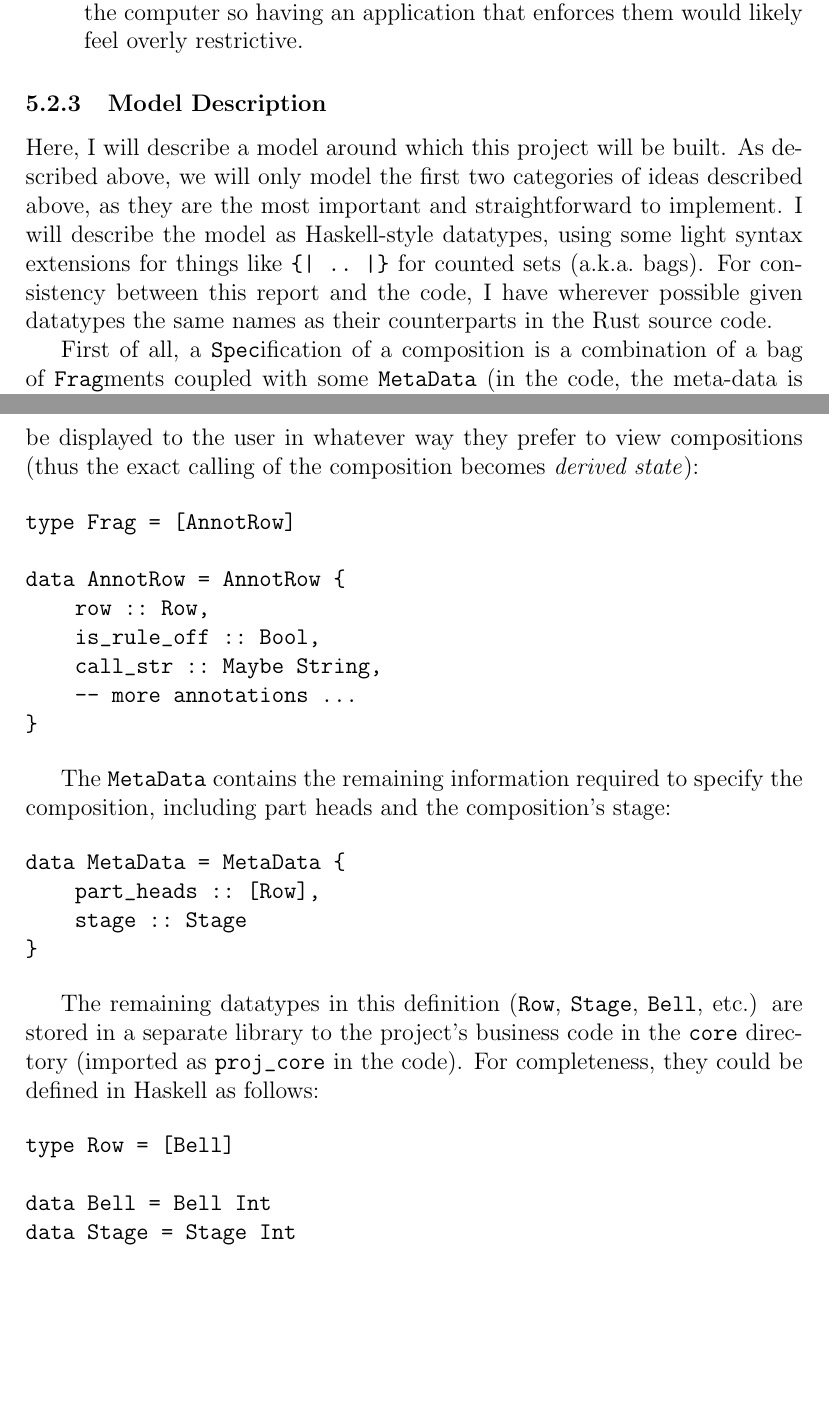
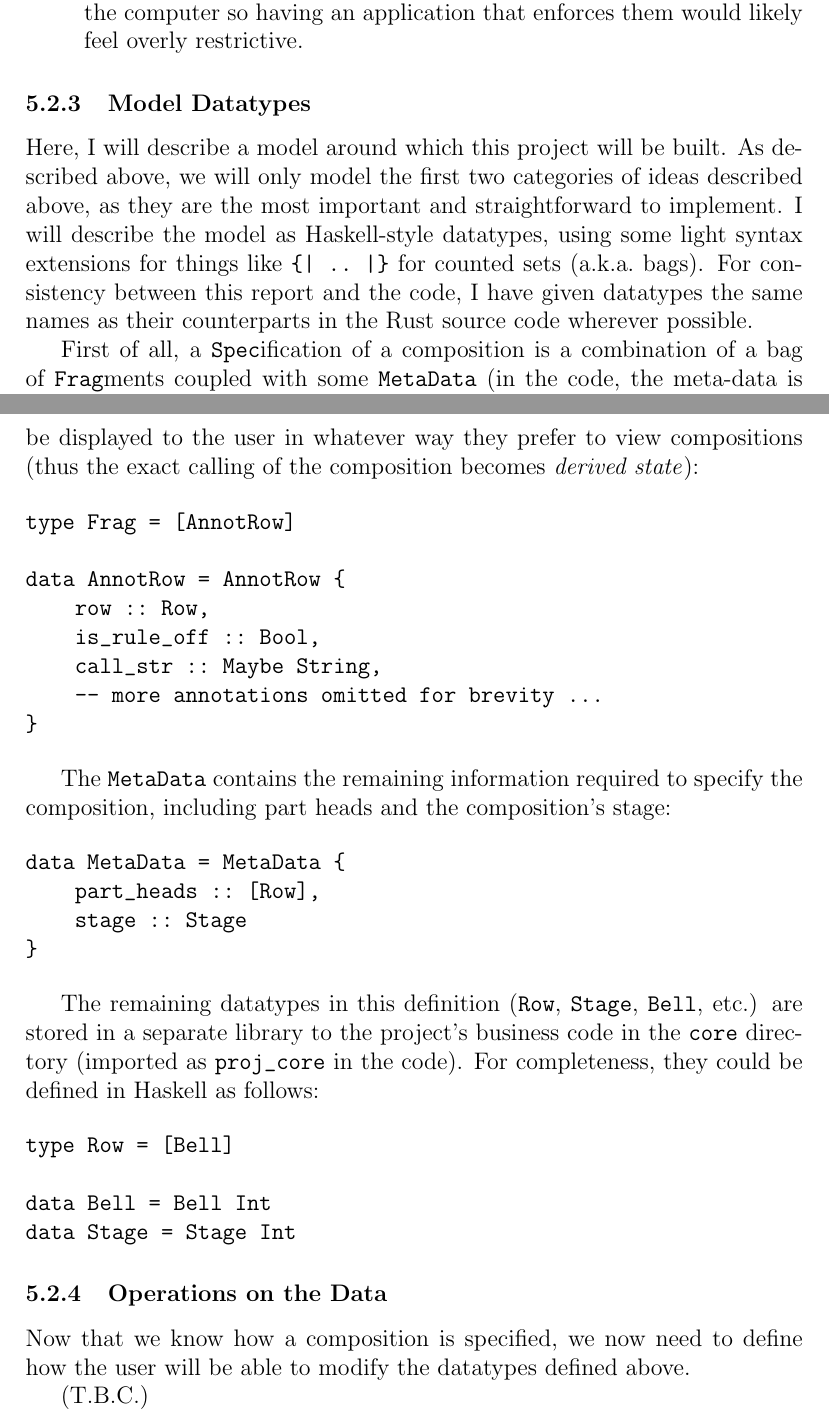
Before and after one commit to kneasle/jigsaw, a LaTeX document (report/report.tex): two parts of pages 12 and 13 of 13, joined at a grey line, cut so that both start at the same text, the shorter picture padded with empty space. Compiled offline with pdfLaTeX.

Commit message:
Tweaks to report

```diff
--- a/report/report.tex
+++ b/report/report.tex
@@ -323,14 +323,14 @@ three broad categories:
         application that enforces them would likely feel overly restrictive.
 \end{enumerate}
 
-\subsubsection{Model Description}
+\subsubsection{Model Datatypes}
 
 Here, I will describe a model around which this project will be built.  As described above, we will
 only model the first two categories of ideas described above, as they are the most important and
 straightforward to implement.  I will describe the model as Haskell-style datatypes, using some
 light syntax extensions for things like \verb+{| .. |}+ for counted sets (a.k.a.\ bags).  For
-consistency between this report and the code, I have wherever possible given datatypes the same
-names as their counterparts in the Rust source code.
+consistency between this report and the code, I have given datatypes the same
+names as their counterparts in the Rust source code wherever possible.
 
 First of all, a \verb|Spec|ification of a composition is a combination of a bag of \verb|Frag|ments
 coupled with some \verb|MetaData| (in the code, the meta-data is simply flattened into the
@@ -355,7 +355,7 @@ data AnnotRow = AnnotRow {
     row :: Row,
     is_rule_off :: Bool,
     call_str :: Maybe String,
-    -- more annotations ...
+    -- more annotations omitted for brevity ...
 }
 \end{verbatim}
 
@@ -380,4 +380,11 @@ data Bell = Bell Int
 data Stage = Stage Int
 \end{verbatim}
 
+\subsubsection{Operations on the Data}
+
+Now that we know how a composition is specified, we now need to define how the user will be able to
+modify the datatypes defined above.
+
+(T.B.C.)
+
 \end{document}
```
